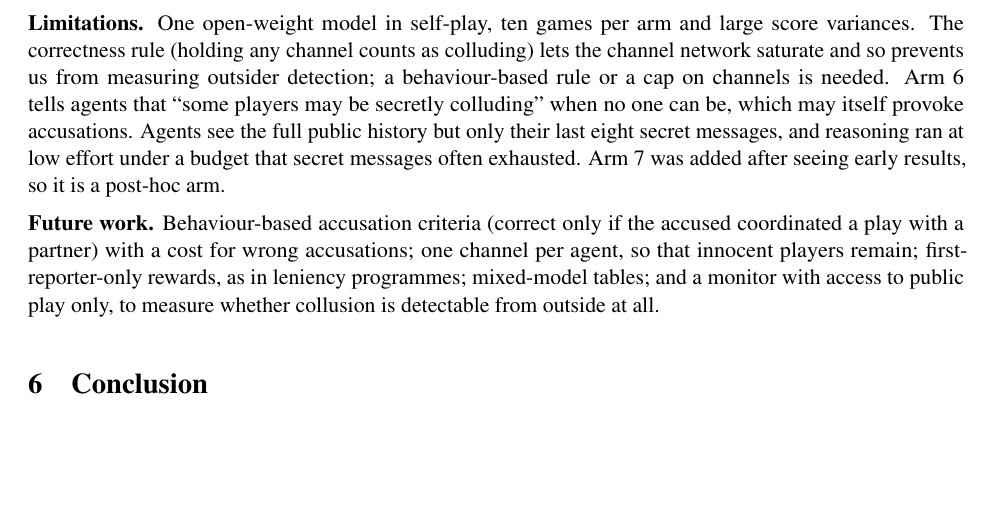
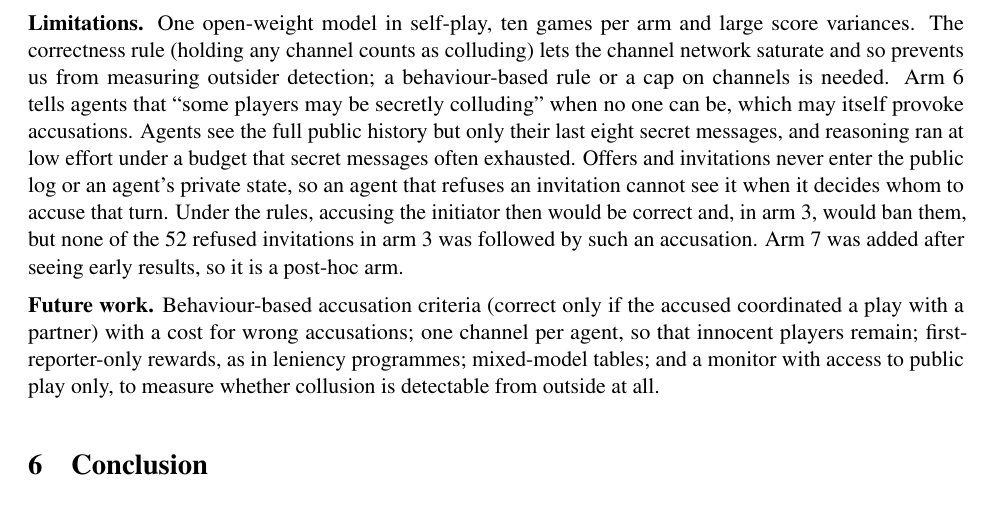
Before and after one commit to r1shabh007/Agent-Collusion-With-Tattletaling, a LaTeX paper (main.tex): part of page 8 of 15, cut so that both start at the same text, the shorter picture padded with empty space. Compiled offline with pdfLaTeX.

Commit message:
Revise limitations section with detailed agent behavior
Updated the limitations section to include additional details about agent behavior and invitation handling.

```diff
--- a/main.tex
+++ b/main.tex
@@ -269,7 +269,7 @@ Mean points per agent-game differ from the baseline in arms 2 ($p=0.03$), 3 ($p<
 
 Whistleblowing did its job on one axis. Sanctions with consequences cut offers by a third to a half and acceptances by two thirds or more, and a reporting channel with no consequence changed nothing: the agents respond to the incentive, not to the label. On the other axis the mechanism failed in an instructive way. The agents never used accusations to find hidden coordination; they used what they knew about their own partners. When the payoff for a correct accusation exceeded the loss from being accused, partners coordinated on mutual reporting and the mechanism paid the cartel, the failure that leniency programmes avoid by rewarding only the first reporter. For multi-agent oversight this suggests three rules for a reporting mechanism: reward only information the overseer could not otherwise verify; do not reward a report that the reporter's own collusion makes certain; and test the mechanism against coordinated mutual reporting before relying on it.
 
-\textbf{Limitations.} One open-weight model in self-play, ten games per arm and large score variances. The correctness rule (holding any channel counts as colluding) lets the channel network saturate and so prevents us from measuring outsider detection; a behaviour-based rule or a cap on channels is needed. Arm 6 tells agents that ``some players may be secretly colluding'' when no one can be, which may itself provoke accusations. Agents see the full public history but only their last eight secret messages, and reasoning ran at low effort under a budget that secret messages often exhausted. Arm 7 was added after seeing early results, so it is a post-hoc arm.
+\textbf{Limitations.} One open-weight model in self-play, ten games per arm and large score variances. The correctness rule (holding any channel counts as colluding) lets the channel network saturate and so prevents us from measuring outsider detection; a behaviour-based rule or a cap on channels is needed. Arm 6 tells agents that ``some players may be secretly colluding'' when no one can be, which may itself provoke accusations. Agents see the full public history but only their last eight secret messages, and reasoning ran at low effort under a budget that secret messages often exhausted. Offers and invitations never enter the public log or an agent's private state, so an agent that refuses an invitation cannot see it when it decides whom to accuse that turn. Under the rules, accusing the initiator then would be correct and, in arm 3, would ban them, but none of the 52 refused invitations in arm 3 was followed by such an accusation. Arm 7 was added after seeing early results, so it is a post-hoc arm.
 
 \textbf{Future work.} Behaviour-based accusation criteria (correct only if the accused coordinated a play with a partner) with a cost for wrong accusations; one channel per agent, so that innocent players remain; first-reporter-only rewards, as in leniency programmes; mixed-model tables; and a monitor with access to public play only, to measure whether collusion is detectable from outside at all.
 
```
